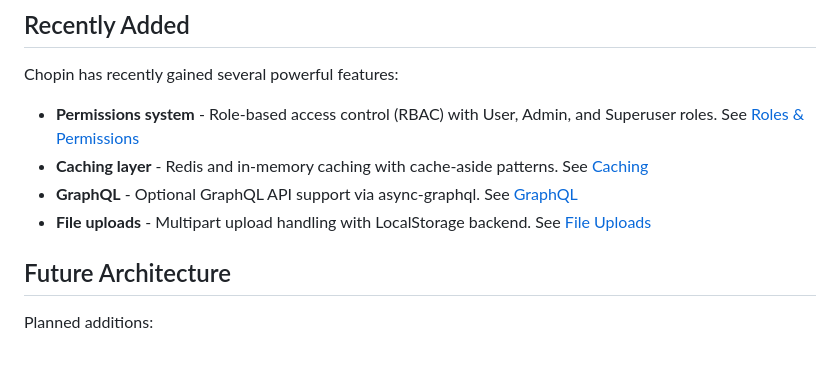
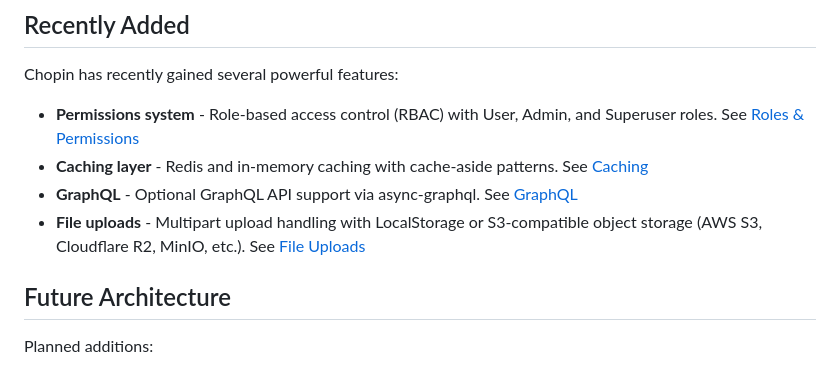
Before and after one commit to kowito/chopin, a Markdown page: docs/architecture.md, the part around the change. Drawn GitHub-style.

```diff
--- a/docs/architecture.md
+++ b/docs/architecture.md
@@ -531,7 +531,7 @@ Chopin has recently gained several powerful features:
 - **Permissions system** - Role-based access control (RBAC) with User, Admin, and Superuser roles. See [Roles & Permissions](roles-permissions.md)
 - **Caching layer** - Redis and in-memory caching with cache-aside patterns. See [Caching](caching.md)
 - **GraphQL** - Optional GraphQL API support via async-graphql. See [GraphQL](graphql.md)
-- **File uploads** - Multipart upload handling with LocalStorage backend. See [File Uploads](file-uploads.md)
+- **File uploads** - Multipart upload handling with LocalStorage or S3-compatible object storage (AWS S3, Cloudflare R2, MinIO, etc.). See [File Uploads](file-uploads.md)
 
 ## Future Architecture
 
```
Also changed, not shown: docs/README.md (+3 -3 lines).
